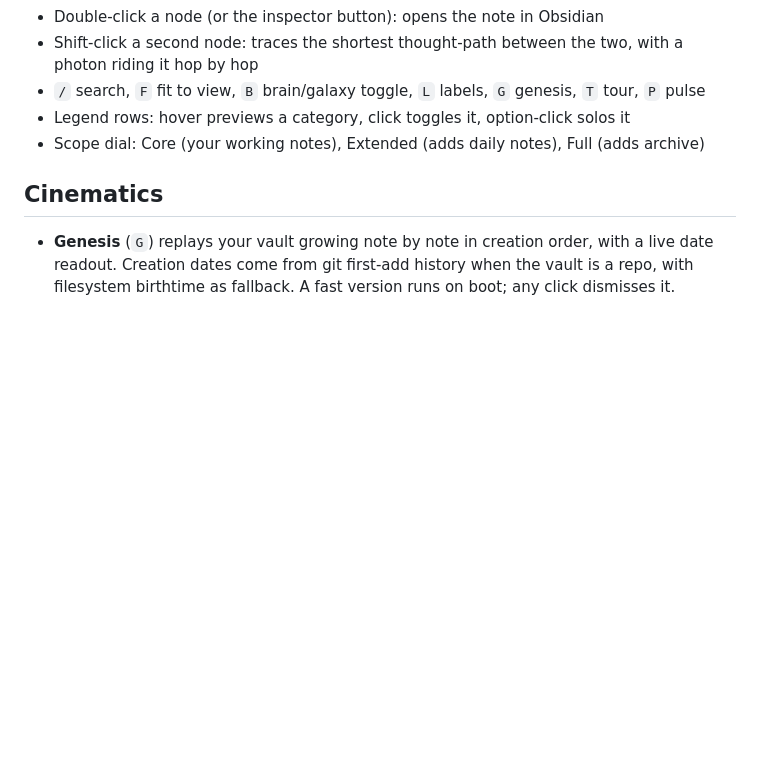
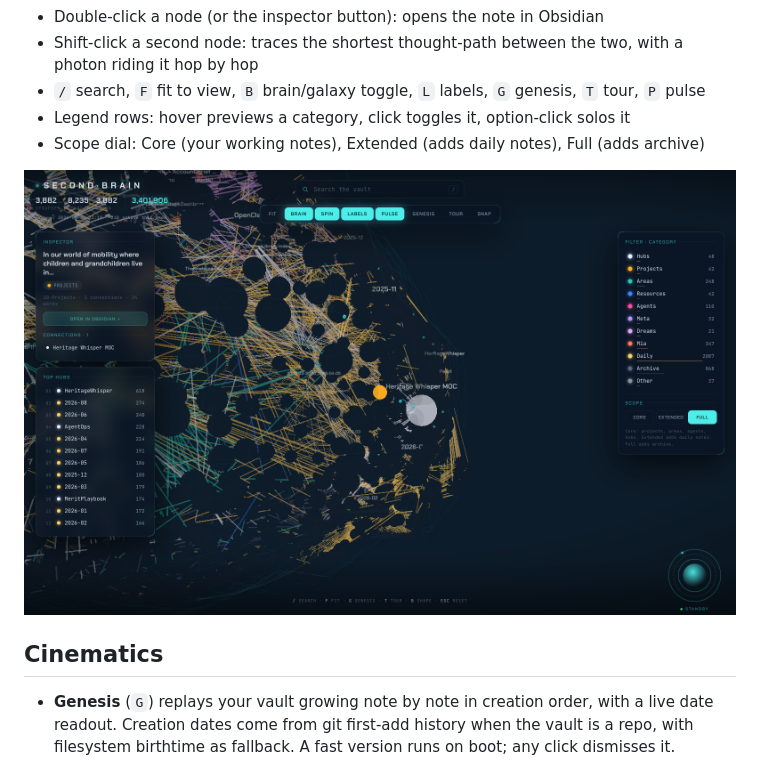
Before and after one commit to paultaki/second-brain-3d, a Markdown page: README.md, the part around the change. Drawn GitHub-style; pictures changed too: assets/focus.png (added); blank space fills up the shorter version.

Commit message:
docs: add hero and focus-mode screenshots

```diff
--- a/README.md
+++ b/README.md
@@ -37,6 +37,8 @@ On a Mac you can also double-click `brain.command`. It re-indexes the vault (a f
 - `/` search, `F` fit to view, `B` brain/galaxy toggle, `L` labels, `G` genesis, `T` tour, `P` pulse
 - Legend rows: hover previews a category, click toggles it, option-click solos it
 - Scope dial: Core (your working notes), Extended (adds daily notes), Full (adds archive)
+
+![Focus mode](assets/focus.png)
 
 ## Cinematics
 
```
Also changed, not shown: assets/hero.png (added).
